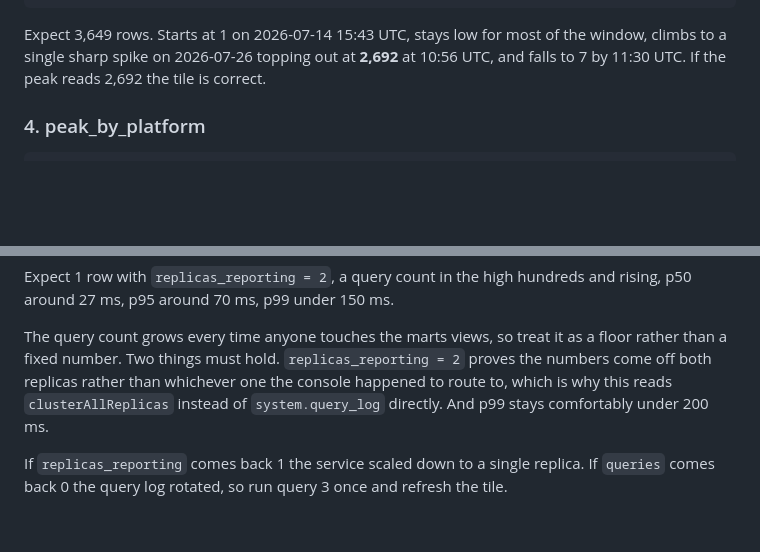
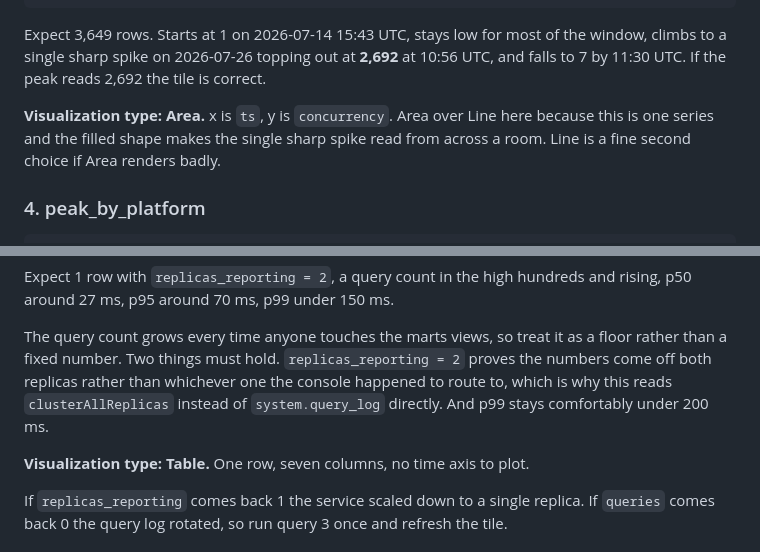
Before and after one commit to ashutosh887/ClickLiv, a Markdown page: docs/cloud-dashboard.md, 2 parts joined by grey strips. GitHub-like rendering; blank space fills up the shorter version.

```diff
--- a/docs/cloud-dashboard.md
+++ b/docs/cloud-dashboard.md
@@ -124,6 +133,10 @@ ORDER BY minute;
 Expect 3,649 rows. Starts at 1 on 2026-07-14 15:43 UTC, stays low for most of the
 window, climbs to a single sharp spike on 2026-07-26 topping out at **2,692** at 10:56
 UTC, and falls to 7 by 11:30 UTC. If the peak reads 2,692 the tile is correct.
+
+**Visualization type: Area.** x is `ts`, y is `concurrency`. Area over Line here because
+this is one series and the filled shape makes the single sharp spike read from across a
+room. Line is a fine second choice if Area renders badly.
 
 ### 4. peak_by_platform
 
@@ -206,6 +229,8 @@ numbers come off both replicas rather than whichever one the console happened to
 to, which is why this reads `clusterAllReplicas` instead of `system.query_log` directly.
 And p99 stays comfortably under 200 ms.
 
+**Visualization type: Table.** One row, seven columns, no time axis to plot.
+
 If `replicas_reporting` comes back 1 the service scaled down to a single replica. If
 `queries` comes back 0 the query log rotated, so run query 3 once and refresh the tile.
 
```
Also changed, not shown: other parts of docs/cloud-dashboard.md (+25 -4 lines).
